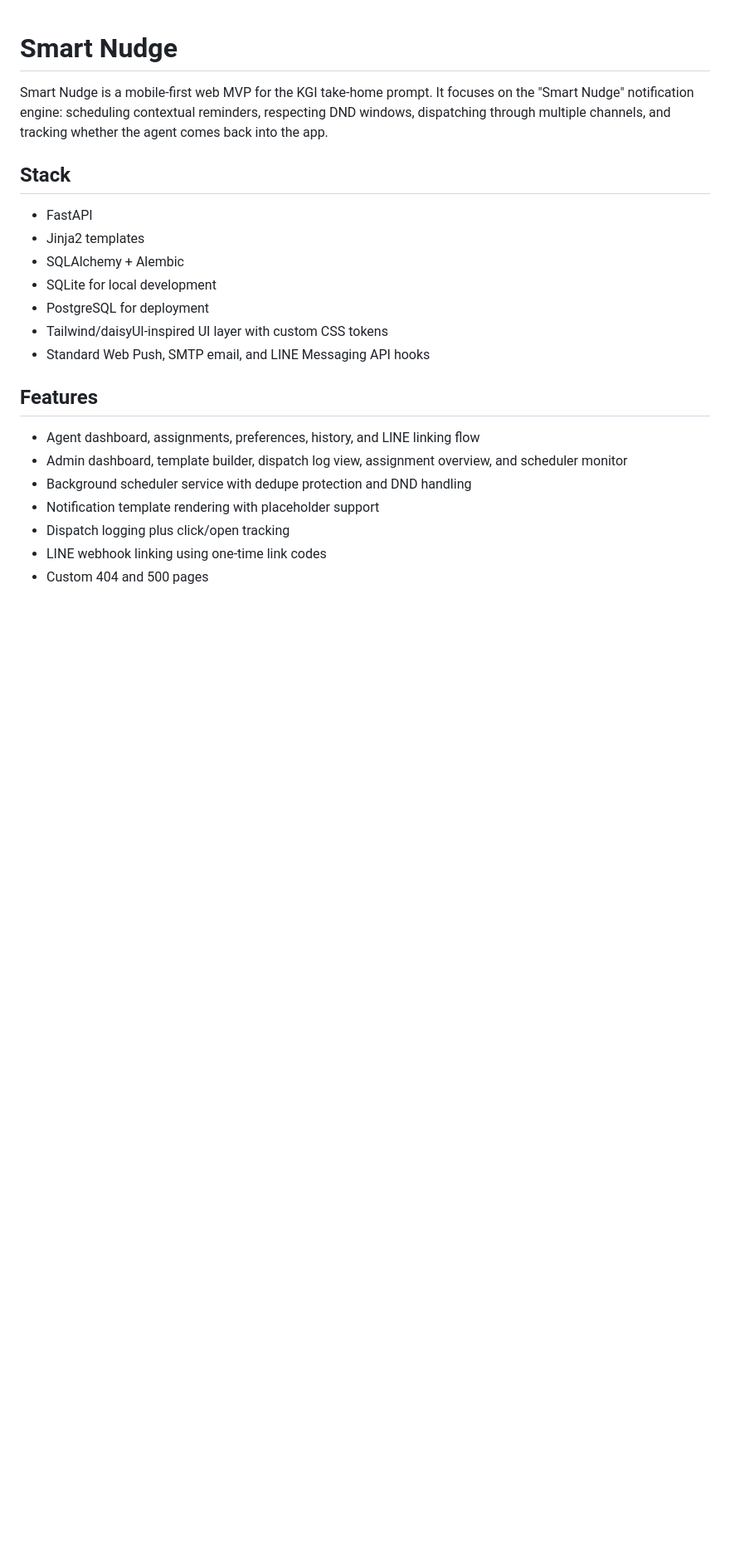
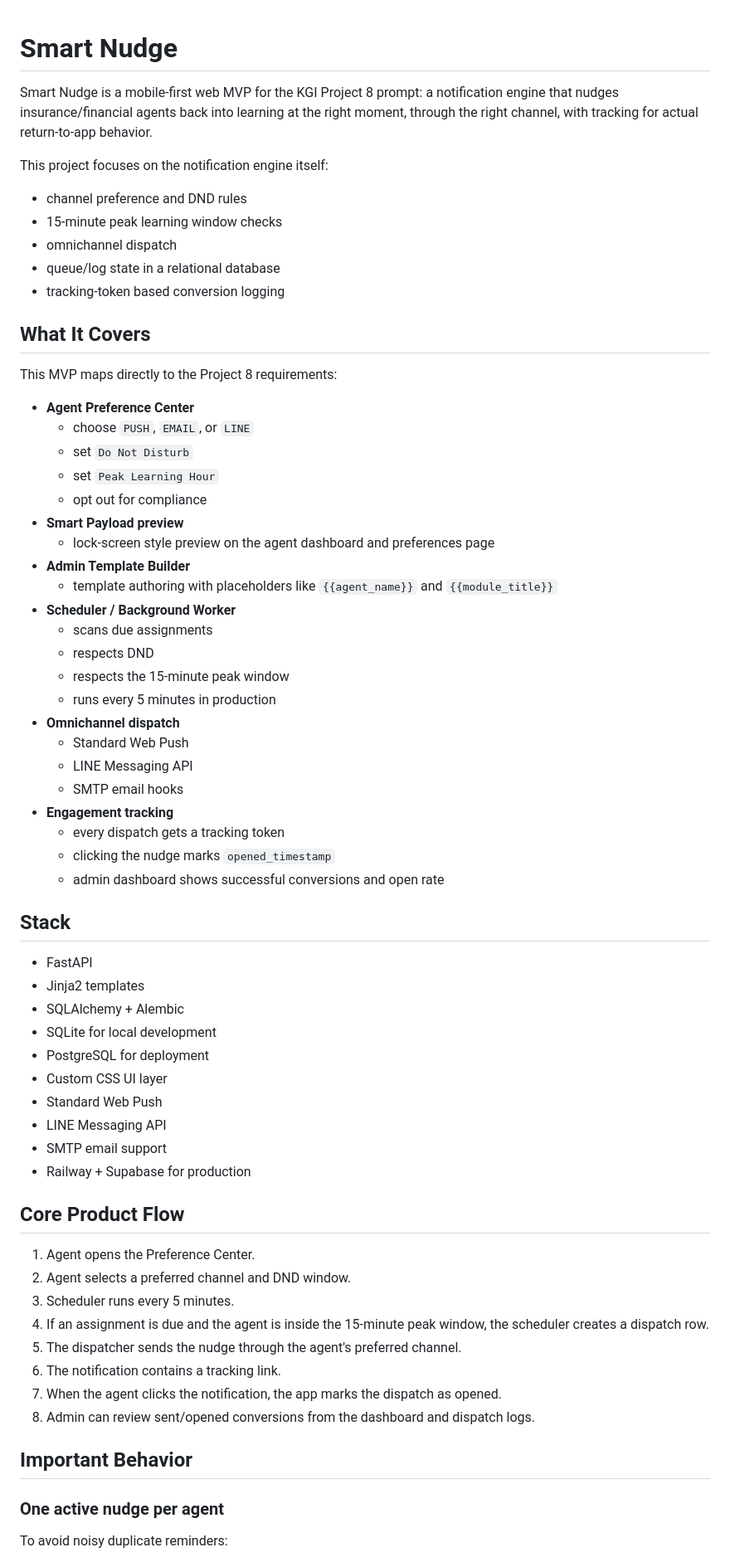
Before and after one commit to Team-Big-Bugs/kgi-project, a Markdown page: README.md, the part around one of its changes. Shown at 83% size. Rendered like a GitHub page; blank space fills up the shorter version.

Commit message:
Refresh README for deployed smart nudge flow

```diff
--- a/README.md
+++ b/README.md
@@ -1,6 +1,40 @@
 # Smart Nudge
 
-Smart Nudge is a mobile-first web MVP for the KGI take-home prompt. It focuses on the "Smart Nudge" notification engine: scheduling contextual reminders, respecting DND windows, dispatching through multiple channels, and tracking whether the agent comes back into the app.
+Smart Nudge is a mobile-first web MVP for the KGI Project 8 prompt: a notification engine that nudges insurance/financial agents back into learning at the right moment, through the right channel, with tracking for actual return-to-app behavior.
+
+This project focuses on the notification engine itself:
+- channel preference and DND rules
+- 15-minute peak learning window checks
+- omnichannel dispatch
+- queue/log state in a relational database
+- tracking-token based conversion logging
+
+## What It Covers
+
+This MVP maps directly to the Project 8 requirements:
+
+- **Agent Preference Center**
+  - choose `PUSH`, `EMAIL`, or `LINE`
+  - set `Do Not Disturb`
+  - set `Peak Learning Hour`
+  - opt out for compliance
+- **Smart Payload preview**
+  - lock-screen style preview on the agent dashboard and preferences page
+- **Admin Template Builder**
+  - template authoring with placeholders like `{{agent_name}}` and `{{module_title}}`
+- **Scheduler / Background Worker**
+  - scans due assignments
+  - respects DND
+  - respects the 15-minute peak window
+  - runs every 5 minutes in production
+- **Omnichannel dispatch**
+  - Standard Web Push
+  - LINE Messaging API
+  - SMTP email hooks
+- **Engagement tracking**
+  - every dispatch gets a tracking token
+  - clicking the nudge marks `opened_timestamp`
+  - admin dashboard shows successful conversions and open rate
 
 ## Stack
 
@@ -9,15 +43,26 @@ Smart Nudge is a mobile-first web MVP for the KGI take-home prompt. It focuses o
 - SQLAlchemy + Alembic
 - SQLite for local development
 - PostgreSQL for deployment
-- Tailwind/daisyUI-inspired UI layer with custom CSS tokens
-- Standard Web Push, SMTP email, and LINE Messaging API hooks
+- Custom CSS UI layer
+- Standard Web Push
+- LINE Messaging API
+- SMTP email support
+- Railway + Supabase for production
 
-## Features
+## Core Product Flow
 
-- Agent dashboard, assignments, preferences, history, and LINE linking flow
-- Admin dashboard, template builder, dispatch log view, assignment overview, and scheduler monitor
-- Background scheduler service with dedupe protection and DND handling
-- Notification template rendering with placeholder support
-- Dispatch logging plus click/open tracking
-- LINE webhook linking using one-time link codes
-- Custom 404 and 500 pages
+1. Agent opens the Preference Center.
+2. Agent selects a preferred channel and DND window.
+3. Scheduler runs every 5 minutes.
+4. If an assignment is due and the agent is inside the 15-minute peak window, the scheduler creates a dispatch row.
+5. The dispatcher sends the nudge through the agent's preferred channel.
+6. The notification contains a tracking link.
+7. When the agent clicks the notification, the app marks the dispatch as opened.
+8. Admin can review sent/opened conversions from the dashboard and dispatch logs.
+
+## Important Behavior
+
+### One active nudge per agent
+
+To avoid noisy duplicate reminders:
+
```
Also changed, not shown: other parts of README.md (+219 -31 lines).
